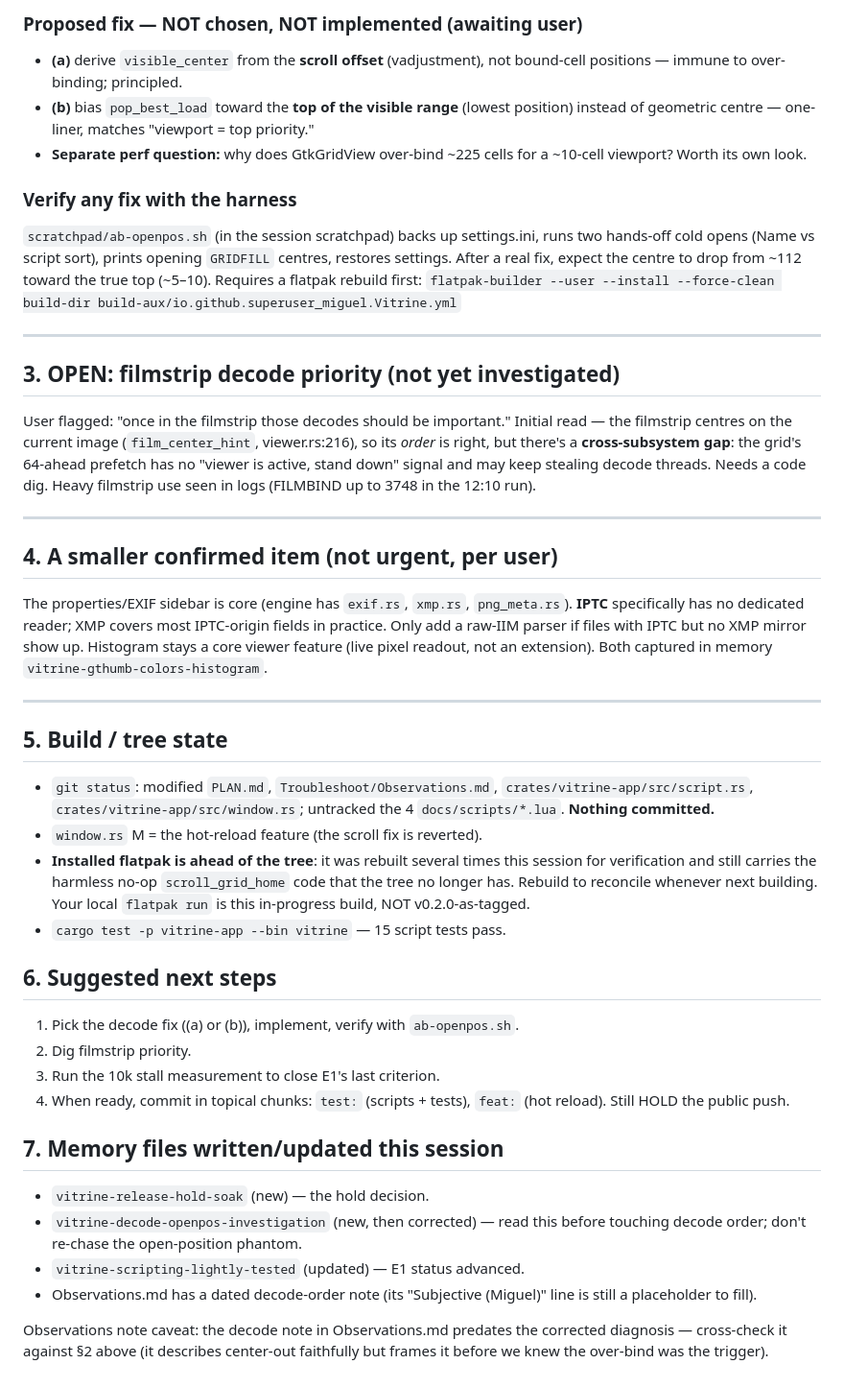
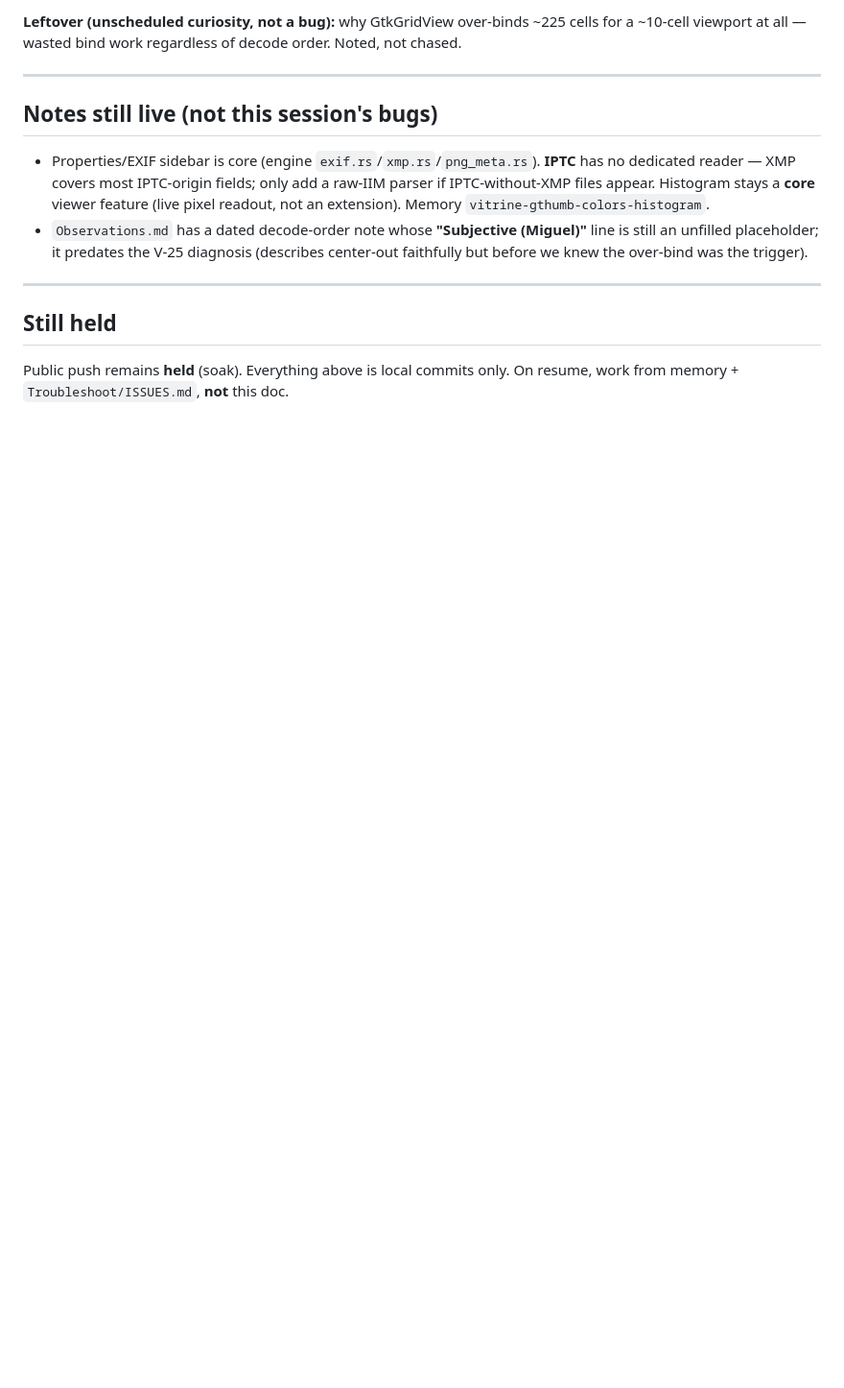
Before and after one commit to superuser-miguel/vitrine, a Markdown page: Troubleshoot/HANDOFF-2026-07-22.md, the part around one of its changes. Shown at 96% size. Drawn GitHub-style; blank space fills up the shorter version.

```diff
--- a/Troubleshoot/HANDOFF-2026-07-22.md
+++ b/Troubleshoot/HANDOFF-2026-07-22.md
@@ -76,66 +57,23 @@ perception issue, with a concrete trigger.
-### Proposed fix — NOT chosen, NOT implemented (awaiting user)
-- **(a)** derive `visible_center` from the **scroll offset** (vadjustment), not
-  bound-cell positions — immune to over-binding; principled.
-- **(b)** bias `pop_best_load` toward the **top of the visible range** (lowest
-  position) instead of geometric centre — one-liner, matches "viewport = top
-  priority."
-- **Separate perf question:** why does GtkGridView over-bind ~225 cells for a
-  ~10-cell viewport? Worth its own look.
-
-### Verify any fix with the harness
-`scratchpad/ab-openpos.sh` (in the session scratchpad) backs up settings.ini,
-runs two hands-off cold opens (Name vs script sort), prints opening `GRIDFILL`
-centres, restores settings. After a real fix, expect the centre to drop from
-~112 toward the true top (~5–10). Requires a flatpak rebuild first:
-`flatpak-builder --user --install --force-clean build-dir build-aux/io.github.superuser_miguel.Vitrine.yml`
+**Leftover (unscheduled curiosity, not a bug):** why GtkGridView over-binds ~225
+cells for a ~10-cell viewport at all — wasted bind work regardless of decode
+order. Noted, not chased.
 
 ---
 
-## 3. OPEN: filmstrip decode priority (not yet investigated)
-User flagged: "once in the filmstrip those decodes should be important." Initial
-read — the filmstrip centres on the current image (`film_center_hint`,
-viewer.rs:216), so its *order* is right, but there's a **cross-subsystem gap**:
-the grid's 64-ahead prefetch has no "viewer is active, stand down" signal and may
-keep stealing decode threads. Needs a code dig. Heavy filmstrip use seen in logs
-(FILMBIND up to 3748 in the 12:10 run).
+## Notes still live (not this session's bugs)
+
+- Properties/EXIF sidebar is core (engine `exif.rs`/`xmp.rs`/`png_meta.rs`).
+  **IPTC** has no dedicated reader — XMP covers most IPTC-origin fields; only add
+  a raw-IIM parser if IPTC-without-XMP files appear. Histogram stays a **core**
+  viewer feature (live pixel readout, not an extension). Memory
+  `vitrine-gthumb-colors-histogram`.
+- `Observations.md` has a dated decode-order note whose **"Subjective (Miguel)"**
+  line is still an unfilled placeholder; it predates the V-25 diagnosis (describes
+  center-out faithfully but before we knew the over-bind was the trigger).
 
 ---
 
-## 4. A smaller confirmed item (not urgent, per user)
-The properties/EXIF sidebar is core (engine has `exif.rs`, `xmp.rs`,
-`png_meta.rs`). **IPTC** specifically has no dedicated reader; XMP covers most
-IPTC-origin fields in practice. Only add a raw-IIM parser if files with IPTC but
-no XMP mirror show up. Histogram stays a core viewer feature (live pixel readout,
-not an extension). Both captured in memory `vitrine-gthumb-colors-histogram`.
+## Still held
 
----
-
-## 5. Build / tree state
-- `git status`: modified `PLAN.md`, `Troubleshoot/Observations.md`,
-  `crates/vitrine-app/src/script.rs`, `crates/vitrine-app/src/window.rs`;
-  untracked the 4 `docs/scripts/*.lua`. **Nothing committed.**
-- `window.rs` M = the hot-reload feature (the scroll fix is reverted).
-- **Installed flatpak is ahead of the tree**: it was rebuilt several times this
-  session for verification and still carries the harmless no-op `scroll_grid_home`
-  code that the tree no longer has. Rebuild to reconcile whenever next building.
-  Your local `flatpak run` is this in-progress build, NOT v0.2.0-as-tagged.
-- `cargo test -p vitrine-app --bin vitrine` — 15 script tests pass.
-
-## 6. Suggested next steps
-1. Pick the decode fix ((a) or (b)), implement, verify with `ab-openpos.sh`.
-2. Dig filmstrip priority.
-3. Run the 10k stall measurement to close E1's last criterion.
-4. When ready, commit in topical chunks: `test:` (scripts + tests),
-   `feat:` (hot reload). Still HOLD the public push.
-
-## 7. Memory files written/updated this session
-- `vitrine-release-hold-soak` (new) — the hold decision.
-- `vitrine-decode-openpos-investigation` (new, then corrected) — read this before
-  touching decode order; don't re-chase the open-position phantom.
-- `vitrine-scripting-lightly-tested` (updated) — E1 status advanced.
-- Observations.md has a dated decode-order note (its "Subjective (Miguel)" line
-  is still a placeholder to fill).
-
-Observations note caveat: the decode note in Observations.md predates the
-corrected diagnosis — cross-check it against §2 above (it describes center-out
-faithfully but frames it before we knew the over-bind was the trigger).
+Public push remains **held** (soak). Everything above is local commits only.
+On resume, work from memory + `Troubleshoot/ISSUES.md`, **not** this doc.
```
Also changed, not shown: other parts of Troubleshoot/HANDOFF-2026-07-22.md (+43 -62 lines).
